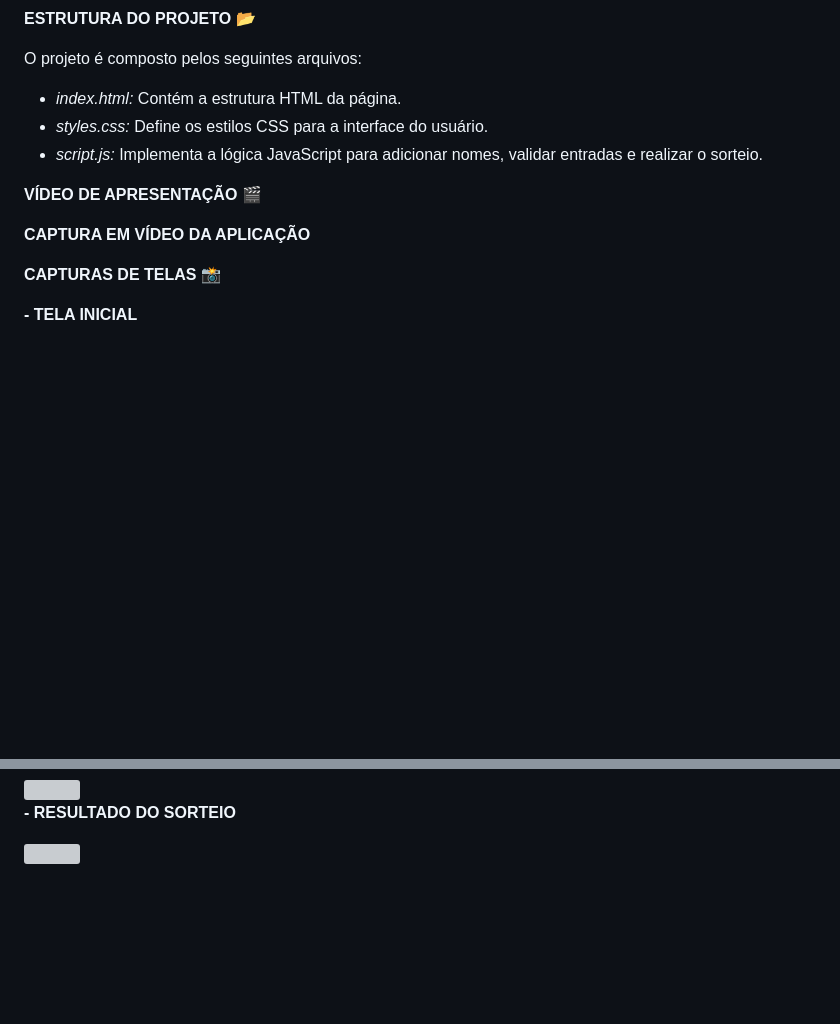
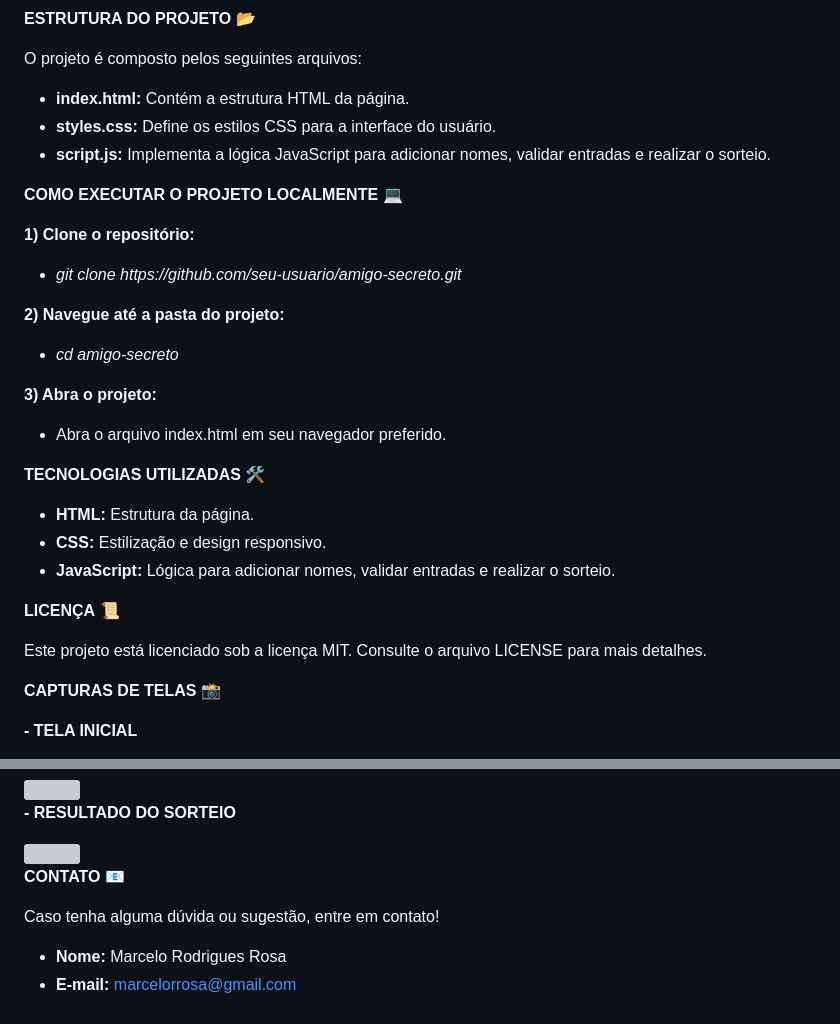
Before and after one commit to MRCLRS/amigo-secreto, a Markdown page: README.md, 2 parts joined by grey strips. GitHub-like rendering; blank space fills up the shorter version; grey boxes are pictures that could not be loaded.

```diff
--- a/README.md
+++ b/README.md
@@ -34,13 +34,30 @@ Ao clicar no botão **"SORTEAR!"**, um nome é selecionado aleatoriamente da lis
 
 O projeto é composto pelos seguintes arquivos:
 
-- _index.html:_ Contém a estrutura HTML da página.
-- _styles.css:_ Define os estilos CSS para a interface do usuário.
-- _script.js:_ Implementa a lógica JavaScript para adicionar nomes, validar entradas e realizar o sorteio.
+- **index.html:** Contém a estrutura HTML da página.
+- **styles.css:** Define os estilos CSS para a interface do usuário.
+- **script.js:** Implementa a lógica JavaScript para adicionar nomes, validar entradas e realizar o sorteio.
 
-**VÍDEO DE APRESENTAÇÃO** 🎬
+**COMO EXECUTAR O PROJETO LOCALMENTE** 💻
 
-**CAPTURA EM VÍDEO DA APLICAÇÃO**
+**1) Clone o repositório:**
+- _git clone ht<span>tps://github.com/seu-usuario/amigo-secreto.git_
+
+**2) Navegue até a pasta do projeto:**
+- _cd amigo-secreto_
+
+**3) Abra o projeto:**
+- Abra o arquivo index.html em seu navegador preferido.
+
+**TECNOLOGIAS UTILIZADAS** 🛠️
+
+- **HTML:** Estrutura da página.
+- **CSS:** Estilização e design responsivo.
+- **JavaScript:** Lógica para adicionar nomes, validar entradas e realizar o sorteio.
+
+**LICENÇA** 📜
+
+Este projeto está licenciado sob a licença MIT. Consulte o arquivo LICENSE para mais detalhes.
 
 **CAPTURAS DE TELAS** 📸
 
@@ -88,3 +105,10 @@ O projeto é composto pelos seguintes arquivos:
 <div align="left">
 <img src="https://github.com/user-attachments/assets/86f260a0-a358-45b6-877a-80f979d987d9" width="350">
 </div>
+
+**CONTATO** 📧
+
+Caso tenha alguma dúvida ou sugestão, entre em contato!
+
+- **Nome:** Marcelo Rodrigues Rosa
+- **E-mail:** marcelorrosa@gmail.com
```
